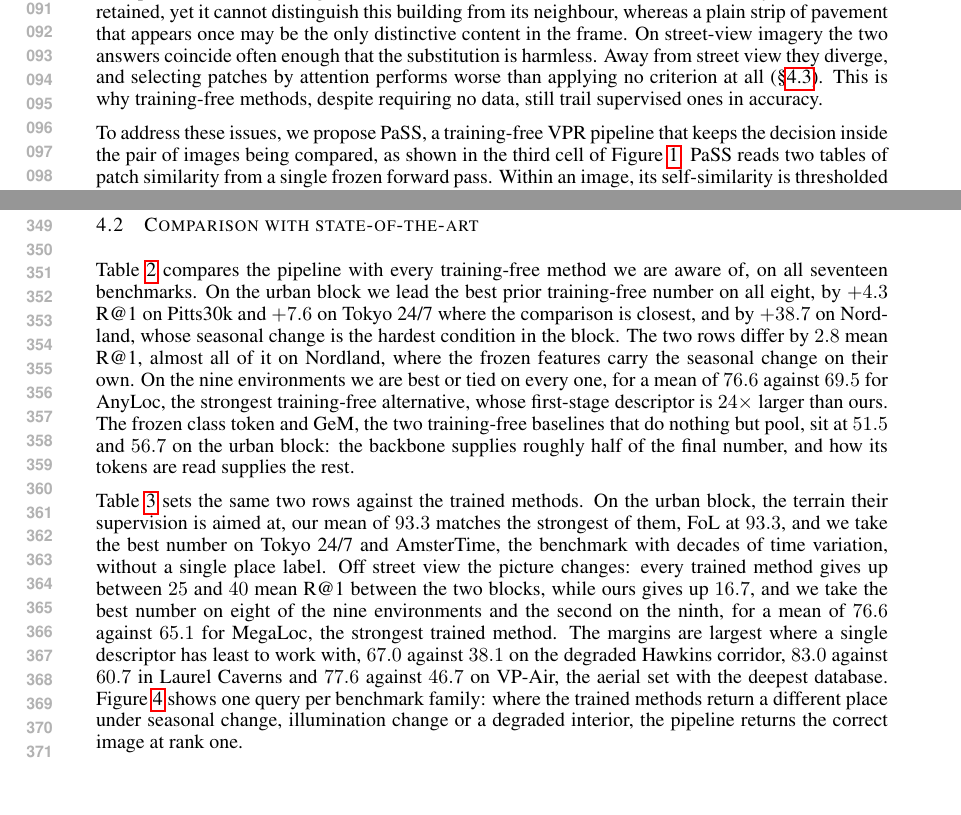
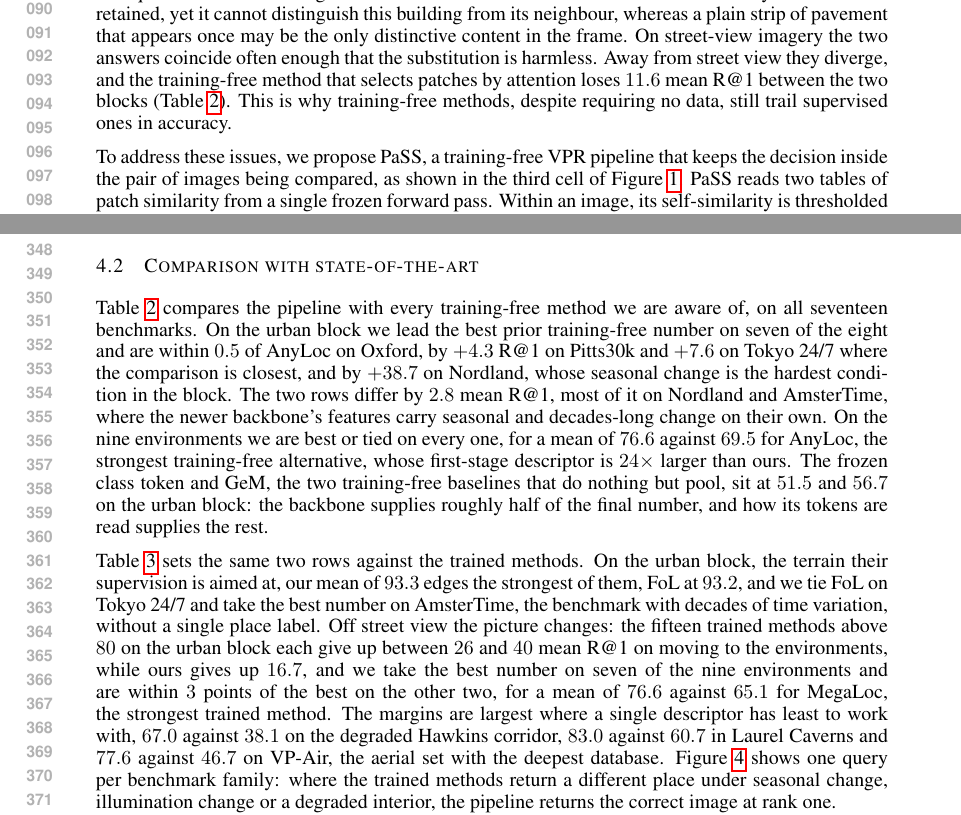
Before and after one commit to Zarreboln/iclr2027-new1, a LaTeX paper (iclr2027_conference.tex, which reads sections/01_intro.tex, sections/04_exp_setup.tex): two parts of pages 2 and 7 of 23, joined at a grey line, cut at the place of the change. Compiled offline with pdfLaTeX.

Commit message:
prose aligned with tables: Oxford, FoL 93.2, drop range 26-40, 7/9 env, 11/13, backbone gains, benchmark count seventeen, attention claim, v2/v3 gap
Co-Authored-By: Claude Fable 5.1 <noreply@anthropic.com>

```diff
--- a/sections/01_intro.tex
+++ b/sections/01_intro.tex
@@ -9,9 +9,9 @@ Visual Place Recognition (VPR), also known as visual geo-localization, is a fund
 
 Existing approaches fall into two families. The dominant family learns a representation from place labels. NetVLAD \citep{netvlad} makes soft assignment to a codebook differentiable and trains it under weak supervision, and later work follows this template through classification over geographic cells \citep{cosplace,eigenplaces}, curated labels at scale \citep{gsvcities}, feed-forward pooling \citep{mixvpr}, and aggregation over frozen DINOv2 \citep{dinov2} tokens with optimal transport \citep{salad}, learned queries \citep{boq} or adapters \citep{selavpr}. The accuracy of these methods is bought with annotation: GSV-Cities \citep{gsvcities} provides about half a million street-level images over sixty thousand labelled places, the SF-XL line \citep{cosplace,eigenplaces} trains on more than forty million, and recent systems combine several such corpora or tune the backbone itself under parameter-efficient schemes \citep{megaloc,selavprpp,sage}. The second family removes the annotation and reads a frozen foundation model directly, aggregating patch tokens against a fitted vocabulary \citep{anyloc}, over segmentation proposals \citep{segvlad}, or at keypoints selected by class-token attention \citep{effovpr}.
 
-However, both families decide what an image contributes using information from outside the pair of images being compared, and Figure~\ref{fig:teaser} illustrates the cost. The first cell of the top row depicts the supervised recipe, in which an image is related to a labelled corpus. The learned features therefore inherit the imagery that corpus contains, and the scatter plot below makes the consequence explicit: every trained method sits high on the urban axis and low on the aerial one, while the marker area records the millions of labels it consumed. The second cell depicts the training-free recipe, in which a patch is related to a criterion fixed elsewhere, such as an attention map trained to locate objects in web photographs, a codebook estimated on another collection, or a segmenter's notion of an object. None of these criteria was designed to answer which parts of a scene identify a place. The two questions differ: a single window in a facade of identical windows is locally salient and is retained, yet it cannot distinguish this building from its neighbour, whereas a plain strip of pavement that appears once may be the only distinctive content in the frame. On street-view imagery the two answers coincide often enough that the substitution is harmless. Away from street view they diverge, and selecting patches by attention performs worse than applying no criterion at all (\S\ref{sec:swap}). This is why training-free methods, despite requiring no data, still trail supervised ones in accuracy.
+However, both families decide what an image contributes using information from outside the pair of images being compared, and Figure~\ref{fig:teaser} illustrates the cost. The first cell of the top row depicts the supervised recipe, in which an image is related to a labelled corpus. The learned features therefore inherit the imagery that corpus contains, and the scatter plot below makes the consequence explicit: every trained method sits high on the urban axis and low on the aerial one, while the marker area records the millions of labels it consumed. The second cell depicts the training-free recipe, in which a patch is related to a criterion fixed elsewhere, such as an attention map trained to locate objects in web photographs, a codebook estimated on another collection, or a segmenter's notion of an object. None of these criteria was designed to answer which parts of a scene identify a place. The two questions differ: a single window in a facade of identical windows is locally salient and is retained, yet it cannot distinguish this building from its neighbour, whereas a plain strip of pavement that appears once may be the only distinctive content in the frame. On street-view imagery the two answers coincide often enough that the substitution is harmless. Away from street view they diverge, and the training-free method that selects patches by attention loses $11.6$ mean R@1 between the two blocks (Table~\ref{tab:breadth}). This is why training-free methods, despite requiring no data, still trail supervised ones in accuracy.
 
-To address these issues, we propose \method{}, a training-free VPR pipeline that keeps the decision inside the pair of images being compared, as shown in the third cell of Figure~\ref{fig:teaser}. \method{} reads two tables of patch similarity from a single frozen forward pass. Within an image, its self-similarity is thresholded and summed along each row, which counts how many of the image's own patches resemble a given one; the reciprocal of this count is the importance of that patch, and it is the closed-form solution of a classical democratic-aggregation condition rather than a heuristic. Between two images, the cross-similarity table is reduced in two ways: a bilinear contraction that factorizes into one descriptor per image and scans the database, and a row-wise maximum that does not factorize and re-ranks a shortlist. Extensive experiments on thirteen benchmarks, under a single configuration held fixed throughout, show that \method{} achieves $93.3$ mean Recall@$1$ on eight urban benchmarks and $76.6$ on nine further environments that include degraded, subterranean, indoor, aerial and underwater imagery, compared with $65.1$ for the strongest supervised method on the latter.
+To address these issues, we propose \method{}, a training-free VPR pipeline that keeps the decision inside the pair of images being compared, as shown in the third cell of Figure~\ref{fig:teaser}. \method{} reads two tables of patch similarity from a single frozen forward pass. Within an image, its self-similarity is thresholded and summed along each row, which counts how many of the image's own patches resemble a given one; the reciprocal of this count is the importance of that patch, and it is the closed-form solution of a classical democratic-aggregation condition rather than a heuristic. Between two images, the cross-similarity table is reduced in two ways: a bilinear contraction that factorizes into one descriptor per image and scans the database, and a row-wise maximum that does not factorize and re-ranks a shortlist. Extensive experiments on seventeen benchmarks, under a single configuration held fixed throughout, show that \method{} achieves $93.3$ mean Recall@$1$ on eight urban benchmarks and $76.6$ on nine further environments that include degraded, subterranean, indoor, aerial and underwater imagery, compared with $65.1$ for the strongest supervised method on the latter.
 
 \noindent Our contributions are summarized as follows:
 \begin{itemize}[leftmargin=*,itemsep=1pt,topsep=3pt]
--- a/sections/04_exp_setup.tex
+++ b/sections/04_exp_setup.tex
@@ -45,7 +45,7 @@ with $\delta$ and $\epsilon$ as each benchmark defines them, $25$\,m in UTM on t
 
 \subsection{Comparison with state-of-the-art}
 \label{sec:sota}
-Table~\ref{tab:breadth} compares the pipeline with every training-free method we are aware of, on all seventeen benchmarks. On the urban block we lead the best prior training-free number on all eight, by $+4.3$ R@1 on Pitts30k and $+7.6$ on Tokyo 24/7 where the comparison is closest, and by $+38.7$ on Nordland, whose seasonal change is the hardest condition in the block. The two rows differ by $2.8$ mean R@1, almost all of it on Nordland, where the frozen features carry the seasonal change on their own. On the nine environments we are best or tied on every one, for a mean of $76.6$ against $69.5$ for AnyLoc, the strongest training-free alternative, whose first-stage descriptor is $24\times$ larger than ours. The frozen class token and GeM, the two training-free baselines that do nothing but pool, sit at $51.5$ and $56.7$ on the urban block: the backbone supplies roughly half of the final number, and how its tokens are read supplies the rest.
+Table~\ref{tab:breadth} compares the pipeline with every training-free method we are aware of, on all seventeen benchmarks. On the urban block we lead the best prior training-free number on seven of the eight and are within $0.5$ of AnyLoc on Oxford, by $+4.3$ R@1 on Pitts30k and $+7.6$ on Tokyo 24/7 where the comparison is closest, and by $+38.7$ on Nordland, whose seasonal change is the hardest condition in the block. The two rows differ by $2.8$ mean R@1, most of it on Nordland and AmsterTime, where the newer backbone's features carry seasonal and decades-long change on their own. On the nine environments we are best or tied on every one, for a mean of $76.6$ against $69.5$ for AnyLoc, the strongest training-free alternative, whose first-stage descriptor is $24\times$ larger than ours. The frozen class token and GeM, the two training-free baselines that do nothing but pool, sit at $51.5$ and $56.7$ on the urban block: the backbone supplies roughly half of the final number, and how its tokens are read supplies the rest.
 
 \begin{table}[tp]
 \caption{Comparison with training-free methods on all seventeen benchmarks. Recall@1 (\%); the urban block re-ranks $1024$ tokens per image, the environment block all $2{,}304$. \emph{Dim.} is the first-stage descriptor dimensionality as evaluated. \textsc{CLS token} retrieves the frozen DINOv2-L class token by cosine. Baseline numbers are as published, or our run of the released code where the paper does not report the benchmark; ``---'' marks a run not yet complete. $^{d}$AnyLoc's VP-Air figure may omit the $10{,}000$ distractors our database carries. $^{\dagger}$two-stage method. Bold indicates the best value and underline the second best within each block.}
@@ -84,7 +84,7 @@ Ours\,\emph{v3} & 2048 & 61.0 & \underline{75.9} & \underline{65.3} & \textbf{99
 }
 \end{table}
 
-Table~\ref{tab:trained} sets the same two rows against the trained methods. On the urban block, the terrain their supervision is aimed at, our mean of $93.3$ matches the strongest of them, FoL at $93.3$, and we take the best number on Tokyo 24/7 and AmsterTime, the benchmark with decades of time variation, without a single place label. Off street view the picture changes: every trained method gives up between $25$ and $40$ mean R@1 between the two blocks, while ours gives up $16.7$, and we take the best number on eight of the nine environments and the second on the ninth, for a mean of $76.6$ against $65.1$ for MegaLoc, the strongest trained method. The margins are largest where a single descriptor has least to work with, $67.0$ against $38.1$ on the degraded Hawkins corridor, $83.0$ against $60.7$ in Laurel Caverns and $77.6$ against $46.7$ on VP-Air, the aerial set with the deepest database. Figure~\ref{fig:qual} shows one query per benchmark family: where the trained methods return a different place under seasonal change, illumination change or a degraded interior, the pipeline returns the correct image at rank one.
+Table~\ref{tab:trained} sets the same two rows against the trained methods. On the urban block, the terrain their supervision is aimed at, our mean of $93.3$ edges the strongest of them, FoL at $93.2$, and we tie FoL on Tokyo 24/7 and take the best number on AmsterTime, the benchmark with decades of time variation, without a single place label. Off street view the picture changes: the fifteen trained methods above $80$ on the urban block each give up between $26$ and $40$ mean R@1 on moving to the environments, while ours gives up $16.7$, and we take the best number on seven of the nine environments and are within $3$ points of the best on the other two, for a mean of $76.6$ against $65.1$ for MegaLoc, the strongest trained method. The margins are largest where a single descriptor has least to work with, $67.0$ against $38.1$ on the degraded Hawkins corridor, $83.0$ against $60.7$ in Laurel Caverns and $77.6$ against $46.7$ on VP-Air, the aerial set with the deepest database. Figure~\ref{fig:qual} shows one query per benchmark family: where the trained methods return a different place under seasonal change, illumination change or a degraded interior, the pipeline returns the correct image at rank one.
 
 \begin{table}[tp]
 \caption{Comparison with trained methods on all seventeen benchmarks. Recall@1 (\%), same splits, ground truth and configuration as Table~\ref{tab:breadth}. $^{\dagger}$reported after the method's own re-ranker; $^{\ddag}$without the cross-image encoder. Bold and underline as in Table~\ref{tab:breadth}.}
```
Also changed, not shown: iclr2027_conference.tex (+1 -1 lines), sections/09_conclusion.tex (+1 -1 lines), sections/04_exp_setup.tex (4 more changed lines).
